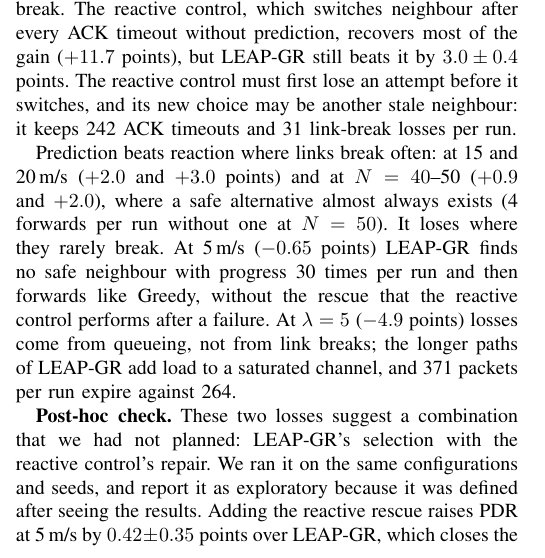
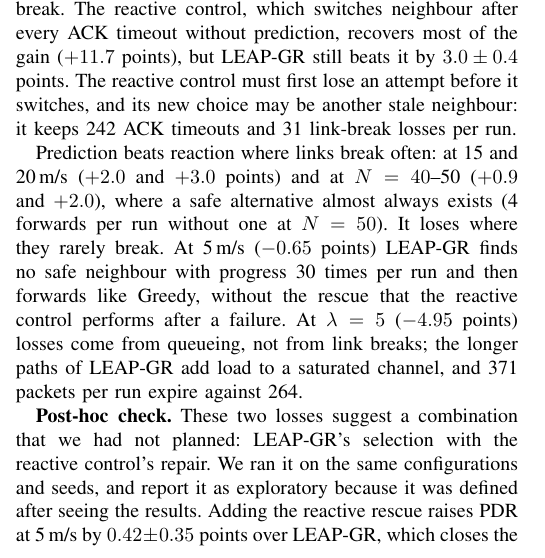
Before and after one commit to Jozziiff/leap-fanet-routing, a LaTeX paper (paper/main.tex, which reads paper/sections/evaluation.tex): part of one column of page 5 of 8, cut so that both start at the same text. Compiled offline with pdfLaTeX; a missing font is replaced by an installed copy or a similar font; a LaTeX package or settings file that is missing is left out.

Commit message:
docs(paper): match the saturation number to the table
The text said -4.9 points where Table III gives -4.95. Also drop the note about
pending re-run boxes from the paper README; none remain.

```diff
--- a/paper/sections/evaluation.tex
+++ b/paper/sections/evaluation.tex
@@ -187,7 +187,7 @@ Prediction beats reaction where links break often: at 15 and 20\,m/s ($+2.0$ and
 $N=40$--50 ($+0.9$ and $+2.0$), where a safe alternative almost always exists (4 forwards per run without
 one at $N=50$). It loses where they rarely break. At 5\,m/s ($-0.65$ points) LEAP-GR finds no safe neighbour
 with progress 30 times per run and then forwards like Greedy, without the rescue that the reactive control
-performs after a failure. At $\lambda=5$ ($-4.9$ points) losses come from queueing, not from link breaks; the
+performs after a failure. At $\lambda=5$ ($-4.95$ points) losses come from queueing, not from link breaks; the
 longer paths of LEAP-GR add load to a saturated channel, and 371 packets per run expire against 264.
 
 \begin{table}[t]
```
Also changed, not shown: paper/README.md.
